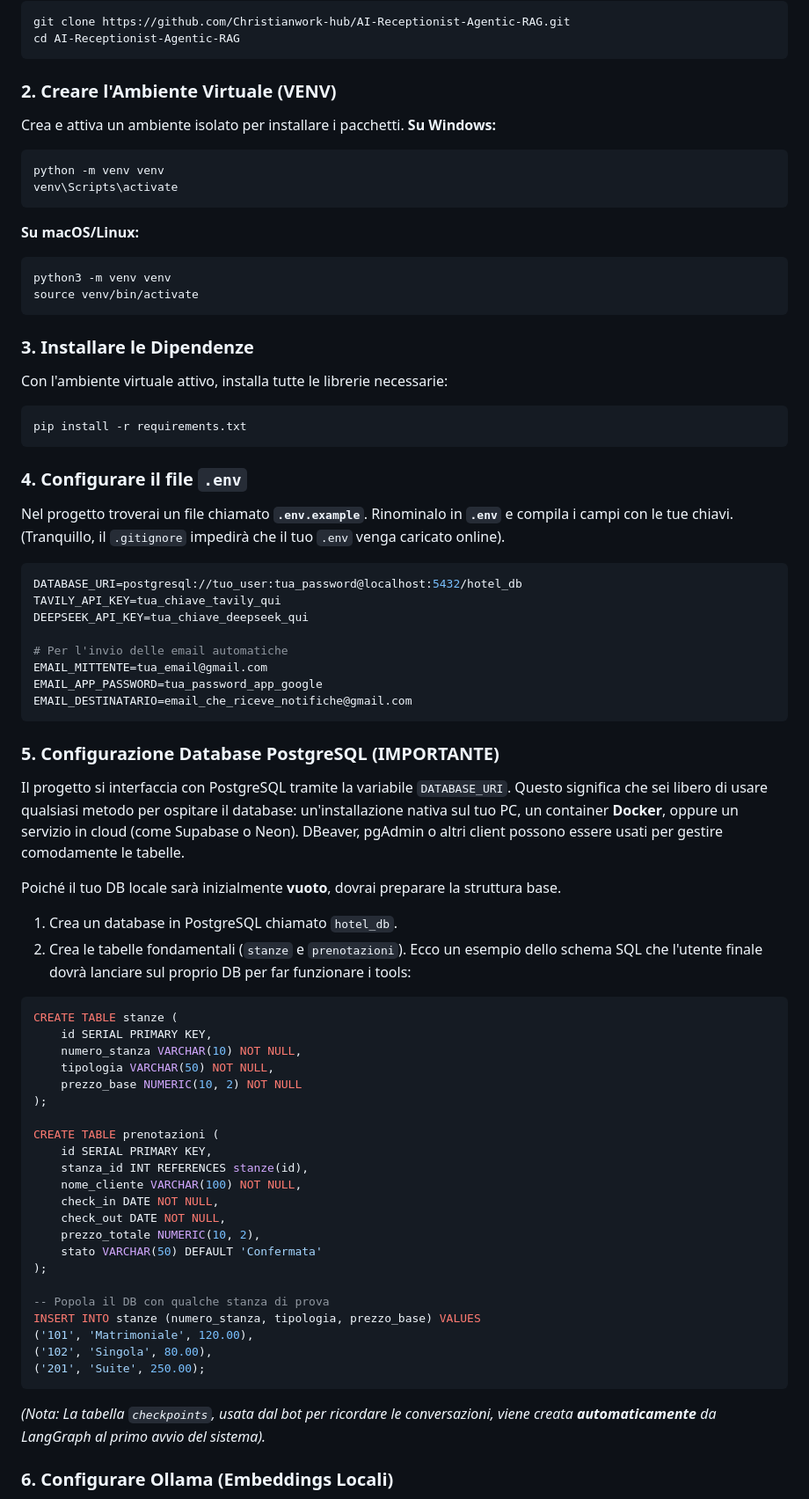
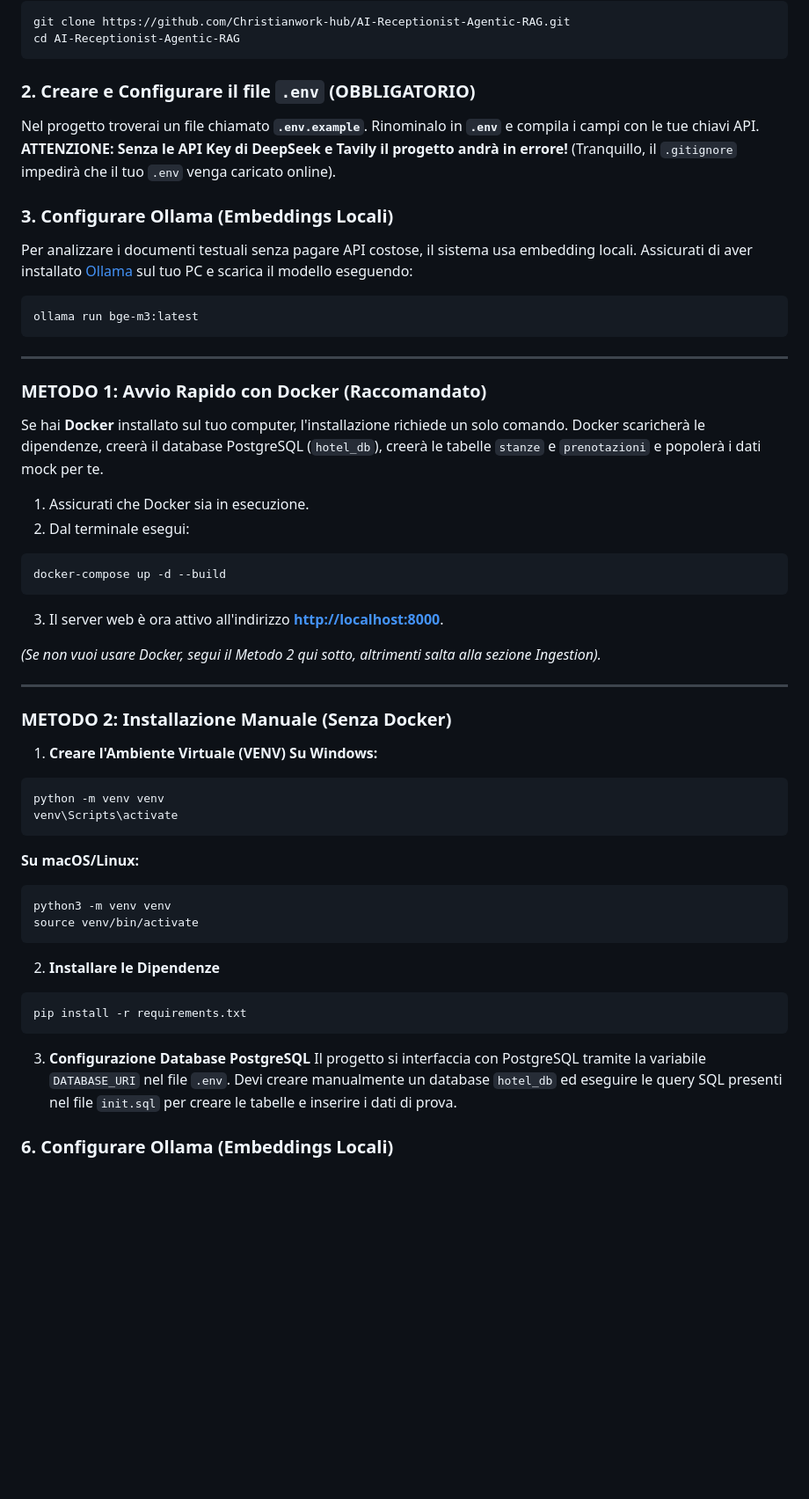
Before and after one commit to Christianwork-hub/AI-Receptionist-Agentic-RAG, a Markdown page: README.md, the part around one of its changes. Shown at 88% size. Rendered like a GitHub page; blank space fills up the shorter version.

Commit message:
Revise README for environment and database setup
Updated README to clarify environment setup and database configuration steps.

````diff
--- a/README.md
+++ b/README.md
@@ -114,8 +114,39 @@ git clone https://github.com/Christianwork-hub/AI-Receptionist-Agentic-RAG.git
 cd AI-Receptionist-Agentic-RAG
 ```
 
-### 2. Creare l'Ambiente Virtuale (VENV)
-Crea e attiva un ambiente isolato per installare i pacchetti.
+### 2. Creare e Configurare il file `.env` (OBBLIGATORIO)
+Nel progetto troverai un file chiamato **`.env.example`**.
+Rinominalo in **`.env`** e compila i campi con le tue chiavi API.
+**ATTENZIONE: Senza le API Key di DeepSeek e Tavily il progetto andrà in errore!**
+(Tranquillo, il `.gitignore` impedirà che il tuo `.env` venga caricato online).
+
+### 3. Configurare Ollama (Embeddings Locali)
+Per analizzare i documenti testuali senza pagare API costose, il sistema usa embedding locali.
+Assicurati di aver installato [Ollama](https://ollama.com/) sul tuo PC e scarica il modello eseguendo:
+```bash
+ollama run bge-m3:latest
+```
+
+---
+
+### METODO 1: Avvio Rapido con Docker (Raccomandato)
+Se hai **Docker** installato sul tuo computer, l'installazione richiede un solo comando.
+Docker scaricherà le dipendenze, creerà il database PostgreSQL (`hotel_db`), creerà le tabelle `stanze` e `prenotazioni` e popolerà i dati mock per te.
+
+1. Assicurati che Docker sia in esecuzione.
+2. Dal terminale esegui:
+```bash
+docker-compose up -d --build
+```
+3. Il server web è ora attivo all'indirizzo **[http://localhost:8000](http://localhost:8000)**.
+
+*(Se non vuoi usare Docker, segui il Metodo 2 qui sotto, altrimenti salta alla sezione Ingestion).*
+
+---
+
+### METODO 2: Installazione Manuale (Senza Docker)
+
+1. **Creare l'Ambiente Virtuale (VENV)**
 **Su Windows:**
 ```bash
 python -m venv venv
@@ -127,57 +158,14 @@ python3 -m venv venv
 source venv/bin/activate
 ```
 
-### 3. Installare le Dipendenze
-Con l'ambiente virtuale attivo, installa tutte le librerie necessarie:
+2. **Installare le Dipendenze**
 ```bash
 pip install -r requirements.txt
 ```
 
-### 4. Configurare il file `.env`
-Nel progetto troverai un file chiamato **`.env.example`**.
-Rinominalo in **`.env`** e compila i campi con le tue chiavi. (Tranquillo, il `.gitignore` impedirà che il tuo `.env` venga caricato online).
-```env
-DATABASE_URI=postgresql://tuo_user:tua_password@localhost:5432/hotel_db
-TAVILY_API_KEY=tua_chiave_tavily_qui
-DEEPSEEK_API_KEY=tua_chiave_deepseek_qui
-
-# Per l'invio delle email automatiche
-EMAIL_MITTENTE=tua_email@gmail.com
-EMAIL_APP_PASSWORD=tua_password_app_google
-EMAIL_DESTINATARIO=email_che_riceve_notifiche@gmail.com
-```
-
-### 5. Configurazione Database PostgreSQL (IMPORTANTE)
-Il progetto si interfaccia con PostgreSQL tramite la variabile `DATABASE_URI`. Questo significa che sei libero di usare qualsiasi metodo per ospitare il database: un'installazione nativa sul tuo PC, un container **Docker**, oppure un servizio in cloud (come Supabase o Neon). DBeaver, pgAdmin o altri client possono essere usati per gestire comodamente le tabelle.
-
-Poiché il tuo DB locale sarà inizialmente **vuoto**, dovrai preparare la struttura base.
-1. Crea un database in PostgreSQL chiamato `hotel_db`.
-2. Crea le tabelle fondamentali (`stanze` e `prenotazioni`). Ecco un esempio dello schema SQL che l'utente finale dovrà lanciare sul proprio DB per far funzionare i tools:
-```sql
-CREATE TABLE stanze (
-    id SERIAL PRIMARY KEY,
-    numero_stanza VARCHAR(10) NOT NULL,
-    tipologia VARCHAR(50) NOT NULL,
-    prezzo_base NUMERIC(10, 2) NOT NULL
-);
-
-CREATE TABLE prenotazioni (
-    id SERIAL PRIMARY KEY,
-    stanza_id INT REFERENCES stanze(id),
-    nome_cliente VARCHAR(100) NOT NULL,
-    check_in DATE NOT NULL,
-    check_out DATE NOT NULL,
-    prezzo_totale NUMERIC(10, 2),
-    stato VARCHAR(50) DEFAULT 'Confermata'
-);
-
--- Popola il DB con qualche stanza di prova
-INSERT INTO stanze (numero_stanza, tipologia, prezzo_base) VALUES
-('101', 'Matrimoniale', 120.00),
-('102', 'Singola', 80.00),
-('201', 'Suite', 250.00);
-```
-*(Nota: La tabella `checkpoints`, usata dal bot per ricordare le conversazioni, viene creata **automaticamente** da LangGraph al primo avvio del sistema).*
+3. **Configurazione Database PostgreSQL**
+Il progetto si interfaccia con PostgreSQL tramite la variabile `DATABASE_URI` nel file `.env`.
+Devi creare manualmente un database `hotel_db` ed eseguire le query SQL presenti nel file `init.sql` per creare le tabelle e inserire i dati di prova.
 
 ### 6. Configurare Ollama (Embeddings Locali)
 Per analizzare i documenti testuali senza pagare API costose, il sistema usa embedding locali.
````
Also changed, not shown: other parts of README.md (+11 -9 lines).
